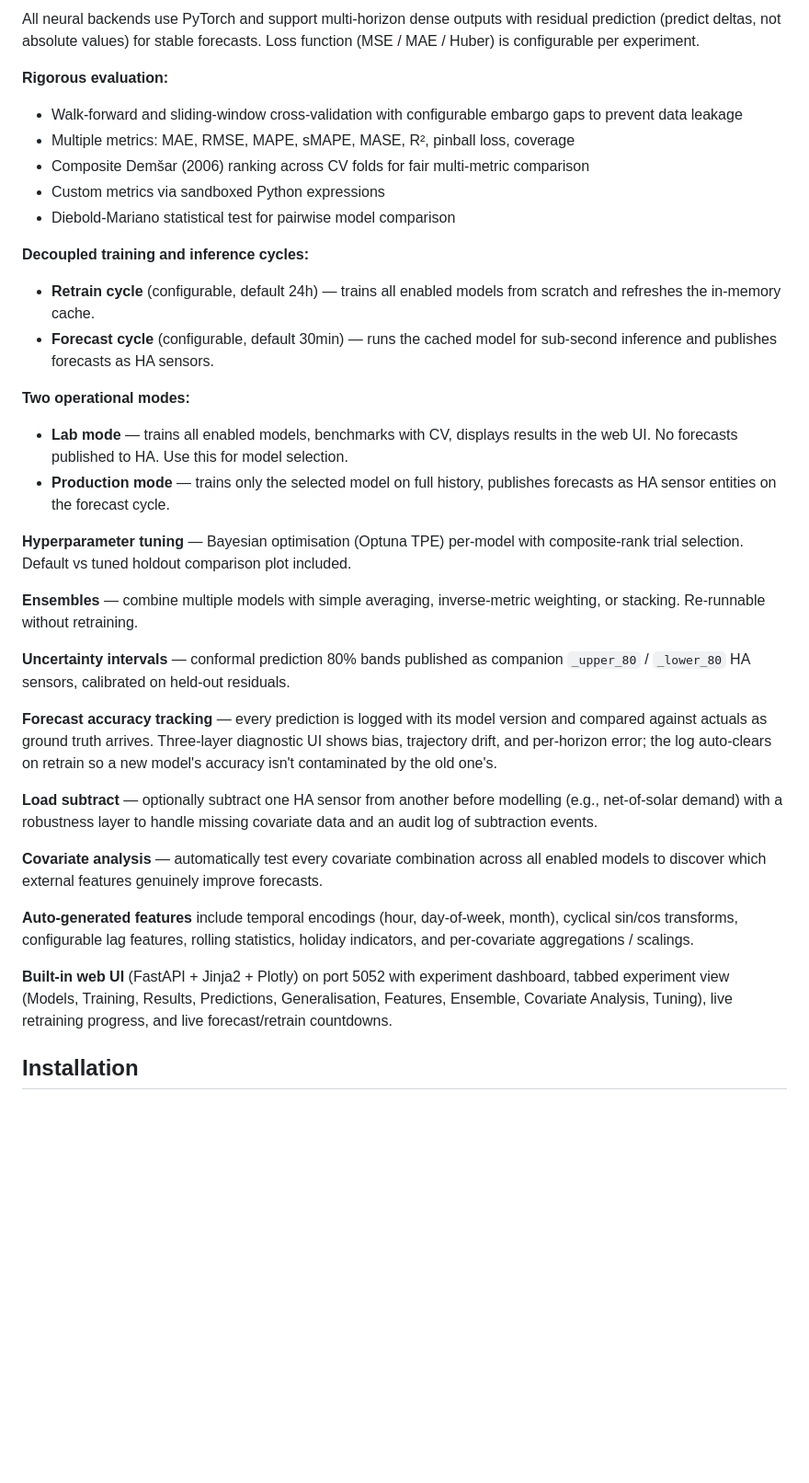
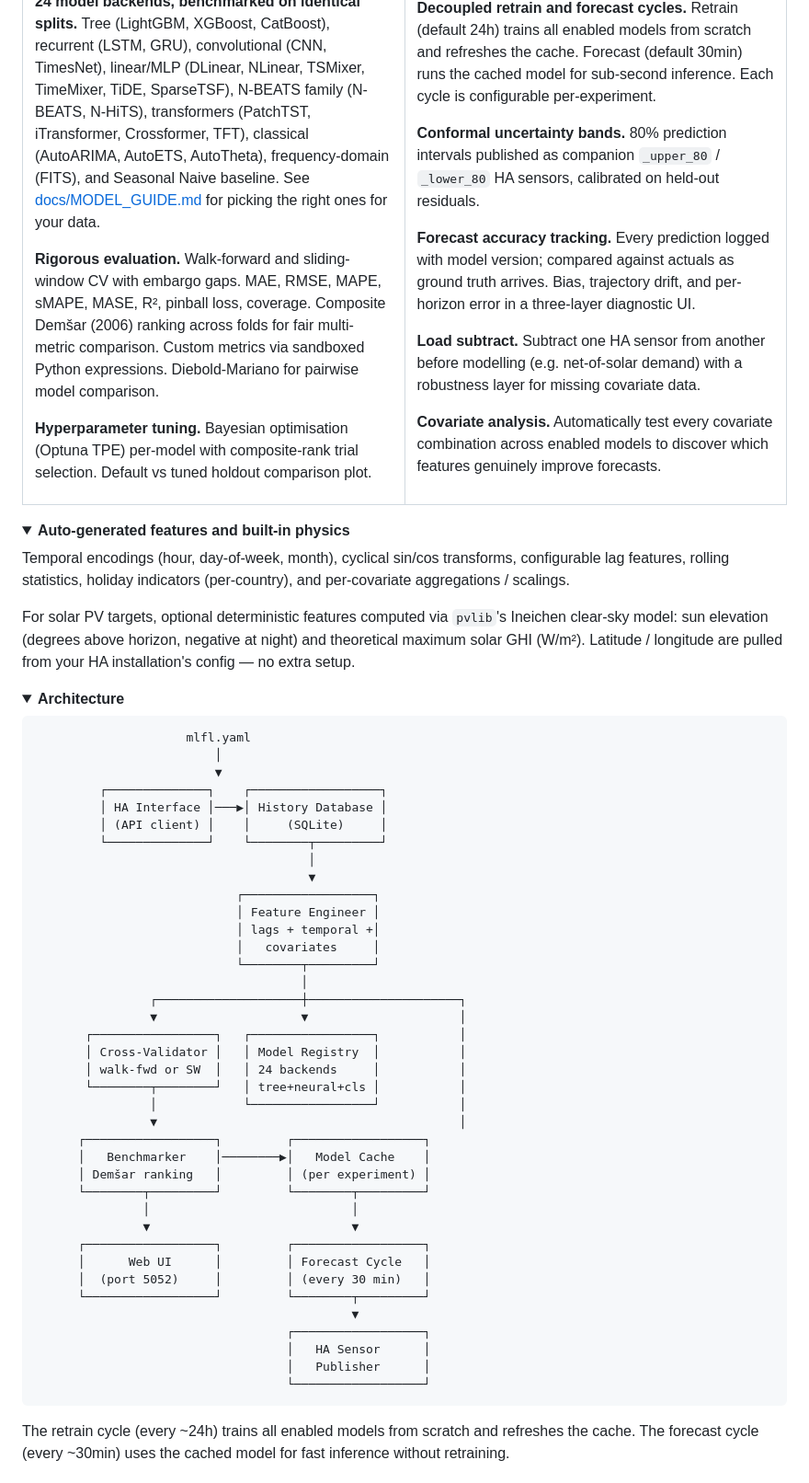
Before and after one commit to psweens/ml-forecast-lab, a Markdown page: README.md, the part around one of its changes. Shown at 92% size. GitHub-like rendering; folded sections open; blank space fills up the shorter version.

````diff
--- a/README.md
+++ b/README.md
@@ -30,39 +74,77 @@ If your forecasting problem fits cleanly into a domain-specific tool's wheelhous
 
-All neural backends use PyTorch and support multi-horizon dense outputs with residual prediction (predict deltas, not absolute values) for stable forecasts. Loss function (MSE / MAE / Huber) is configurable per experiment.
+**Rigorous evaluation.** Walk-forward and sliding-window CV with embargo gaps. MAE, RMSE, MAPE, sMAPE, MASE, R², pinball loss, coverage. Composite Demšar (2006) ranking across folds for fair multi-metric comparison. Custom metrics via sandboxed Python expressions. Diebold-Mariano for pairwise model comparison.
 
-**Rigorous evaluation:**
+**Hyperparameter tuning.** Bayesian optimisation (Optuna TPE) per-model with composite-rank trial selection. Default vs tuned holdout comparison plot.
 
-- Walk-forward and sliding-window cross-validation with configurable embargo gaps to prevent data leakage
-- Multiple metrics: MAE, RMSE, MAPE, sMAPE, MASE, R², pinball loss, coverage
-- Composite Demšar (2006) ranking across CV folds for fair multi-metric comparison
-- Custom metrics via sandboxed Python expressions
-- Diebold-Mariano statistical test for pairwise model comparison
+</td>
+<td valign="top" width="50%">
 
-**Decoupled training and inference cycles:**
+**Decoupled retrain and forecast cycles.** Retrain (default 24h) trains all enabled models from scratch and refreshes the cache. Forecast (default 30min) runs the cached model for sub-second inference. Each cycle is configurable per-experiment.
 
-- **Retrain cycle** (configurable, default 24h) — trains all enabled models from scratch and refreshes the in-memory cache.
-- **Forecast cycle** (configurable, default 30min) — runs the cached model for sub-second inference and publishes forecasts as HA sensors.
+**Conformal uncertainty bands.** 80% prediction intervals published as companion `_upper_80` / `_lower_80` HA sensors, calibrated on held-out residuals.
 
-**Two operational modes:**
+**Forecast accuracy tracking.** Every prediction logged with model version; compared against actuals as ground truth arrives. Bias, trajectory drift, and per-horizon error in a three-layer diagnostic UI.
 
-- **Lab mode** — trains all enabled models, benchmarks with CV, displays results in the web UI. No forecasts published to HA. Use this for model selection.
-- **Production mode** — trains only the selected model on full history, publishes forecasts as HA sensor entities on the forecast cycle.
+**Load subtract.** Subtract one HA sensor from another before modelling (e.g. net-of-solar demand) with a robustness layer for missing covariate data.
 
-**Hyperparameter tuning** — Bayesian optimisation (Optuna TPE) per-model with composite-rank trial selection. Default vs tuned holdout comparison plot included.
+**Covariate analysis.** Automatically test every covariate combination across enabled models to discover which features genuinely improve forecasts.
 
-**Ensembles** — combine multiple models with simple averaging, inverse-metric weighting, or stacking. Re-runnable without retraining.
+</td>
+</tr>
+</table>
 
-**Uncertainty intervals** — conformal prediction 80% bands published as companion `_upper_80` / `_lower_80` HA sensors, calibrated on held-out residuals.
+<details>
+<summary><b>Auto-generated features and built-in physics</b></summary>
 
-**Forecast accuracy tracking** — every prediction is logged with its model version and compared against actuals as ground truth arrives. Three-layer diagnostic UI shows bias, trajectory drift, and per-horizon error; the log auto-clears on retrain so a new model's accuracy isn't contaminated by the old one's.
+Temporal encodings (hour, day-of-week, month), cyclical sin/cos transforms, configurable lag features, rolling statistics, holiday indicators (per-country), and per-covariate aggregations / scalings.
 
-**Load subtract** — optionally subtract one HA sensor from another before modelling (e.g., net-of-solar demand) with a robustness layer to handle missing covariate data and an audit log of subtraction events.
+For solar PV targets, optional deterministic features computed via `pvlib`'s Ineichen clear-sky model: sun elevation (degrees above horizon, negative at night) and theoretical maximum solar GHI (W/m²). Latitude / longitude are pulled from your HA installation's config — no extra setup.
 
-**Covariate analysis** — automatically test every covariate combination across all enabled models to discover which external features genuinely improve forecasts.
+</details>
 
-**Auto-generated features** include temporal encodings (hour, day-of-week, month), cyclical sin/cos transforms, configurable lag features, rolling statistics, holiday indicators, and per-covariate aggregations / scalings.
+<details>
+<summary><b>Architecture</b></summary>
 
-**Built-in web UI** (FastAPI + Jinja2 + Plotly) on port 5052 with experiment dashboard, tabbed experiment view (Models, Training, Results, Predictions, Generalisation, Features, Ensemble, Covariate Analysis, Tuning), live retraining progress, and live forecast/retrain countdowns.
+```
+                     mlfl.yaml
+                         │
+                         ▼
+         ┌──────────────┐    ┌──────────────────┐
+         │ HA Interface │───▶│ History Database │
+         │ (API client) │    │     (SQLite)     │
+         └──────────────┘    └────────┬─────────┘
+                                      │
+                                      ▼
+                            ┌──────────────────┐
+                            │ Feature Engineer │
+                            │ lags + temporal +│
+                            │   covariates     │
+                            └────────┬─────────┘
+                                     │
+                ┌────────────────────┼─────────────────────┐
+                ▼                    ▼                     │
+       ┌─────────────────┐   ┌─────────────────┐           │
+       │ Cross-Validator │   │ Model Registry  │           │
+       │ walk-fwd or SW  │   │ 24 backends     │           │
+       └────────┬────────┘   │ tree+neural+cls │           │
+                │            └─────────────────┘           │
+                ▼                                          │
+      ┌──────────────────┐         ┌──────────────────┐
+      │   Benchmarker    │────────▶│   Model Cache    │
+      │ Demšar ranking   │         │ (per experiment) │
+      └────────┬─────────┘         └────────┬─────────┘
+               │                            │
+               ▼                            ▼
+      ┌──────────────────┐         ┌──────────────────┐
+      │      Web UI      │         │ Forecast Cycle   │
+      │  (port 5052)     │         │ (every 30 min)   │
+      └──────────────────┘         └────────┬─────────┘
+                                            ▼
+                                   ┌──────────────────┐
+                                   │   HA Sensor      │
+                                   │   Publisher      │
+                                   └──────────────────┘
+```
 
-## Installation
+The retrain cycle (every ~24h) trains all enabled models from scratch and refreshes the cache. The forecast cycle (every ~30min) uses the cached model for fast inference without retraining.
 
````
Also changed, not shown: other parts of README.md (+124 -175 lines).
